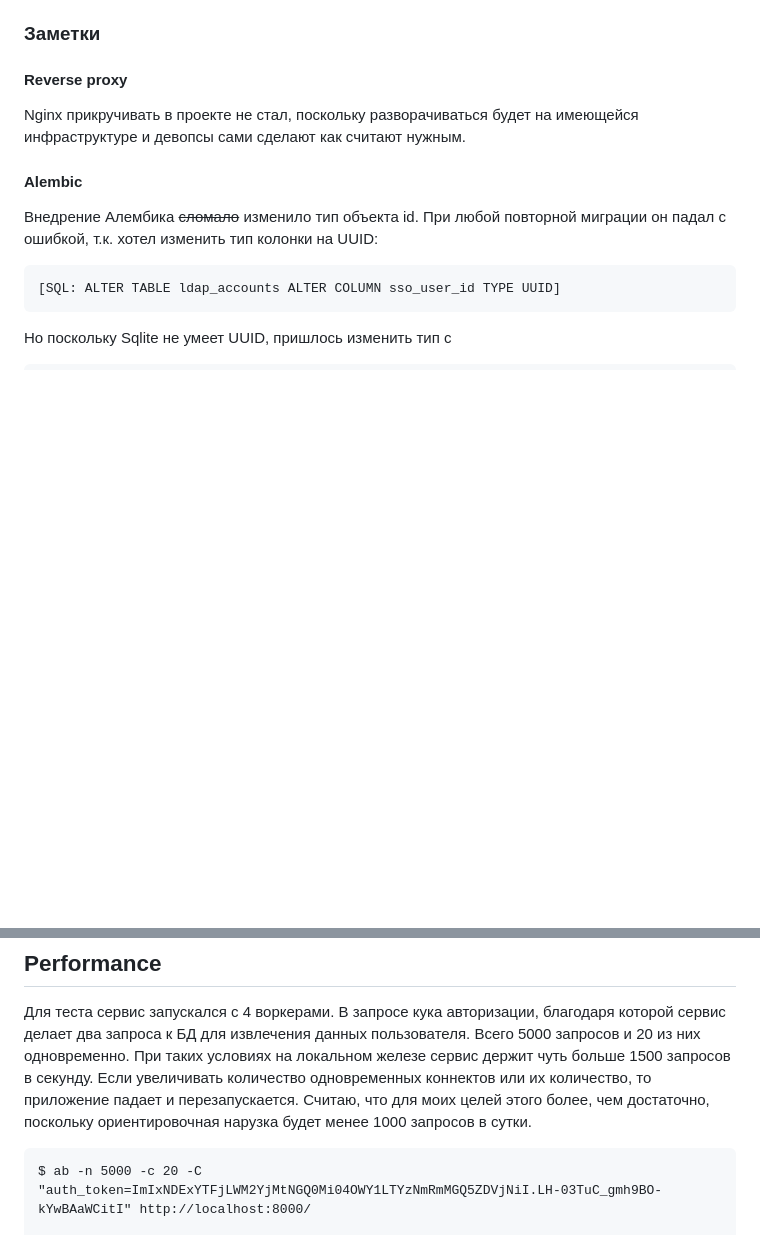
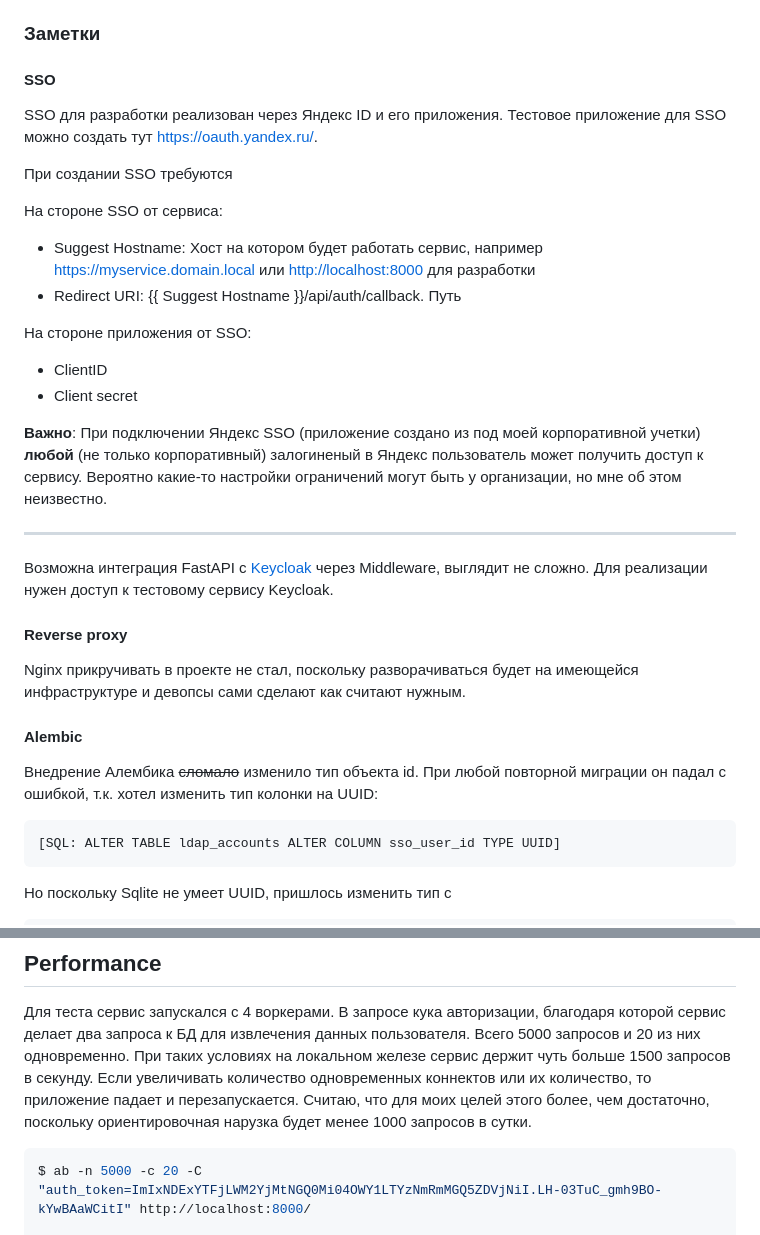
Before and after one commit to maxmureev/adam, a Markdown page: README.md, 2 parts joined by grey strips. GitHub-like rendering; blank space fills up the shorter version.

Commit message:
Add description about SSO

````diff
--- a/README.md
+++ b/README.md
@@ -50,6 +50,30 @@
   ADCM
 
 ### Заметки
+
+#### SSO
+
+SSO для разработки реализован через Яндекс ID и его приложения.
+Тестовое приложение для SSO можно создать тут <https://oauth.yandex.ru/>.
+
+При создании SSO требуются
+
+На стороне SSO от сервиса:
+
+- Suggest Hostname: Хост на котором будет работать сервис, например <https://myservice.domain.local> или <http://localhost:8000> для разработки
+- Redirect URI: {{ Suggest Hostname }}/api/auth/callback. Путь
+
+На стороне приложения от SSO:
+
+- ClientID
+- Client secret
+
+**Важно**: При подключении Яндекс SSO (приложение создано из под моей корпоративной учетки) **любой** (не только корпоративный) залогиненый в Яндекс пользователь может получить доступ к сервису.
+Вероятно какие-то настройки ограничений могут быть у организации, но мне об этом неизвестно.
+
+---
+
+Возможна интеграция FastAPI с [Keycloak](https://fastapi-keycloak-middleware.readthedocs.io/en/latest/usage.html) через Middleware, выглядит не сложно. Для реализации нужен доступ к тестовому сервису Keycloak.
 
 #### Reverse proxy
 
@@ -191,7 +215,7 @@ alembic upgrade head
 В запросе кука авторизации, благодаря которой сервис делает два запроса к БД для извлечения данных пользователя.
 Всего 5000 запросов и 20 из них одновременно. При таких условиях на локальном железе сервис держит чуть больше 1500 запросов в секунду. Если увеличивать количество одновременных коннектов или их количество, то приложение падает и перезапускается. Считаю, что для моих целей этого более, чем достаточно, поскольку ориентировочная нарузка будет менее 1000 запросов в сутки.
 
-```
+```shell
 $ ab -n 5000 -c 20 -C "auth_token=ImIxNDExYTFjLWM2YjMtNGQ0Mi04OWY1LTYzNmRmMGQ5ZDVjNiI.LH-03TuC_gmh9BO-kYwBAaWCitI" http://localhost:8000/
 
 This is ApacheBench, Version 2.3 <$Revision: 1913912 $>
````
